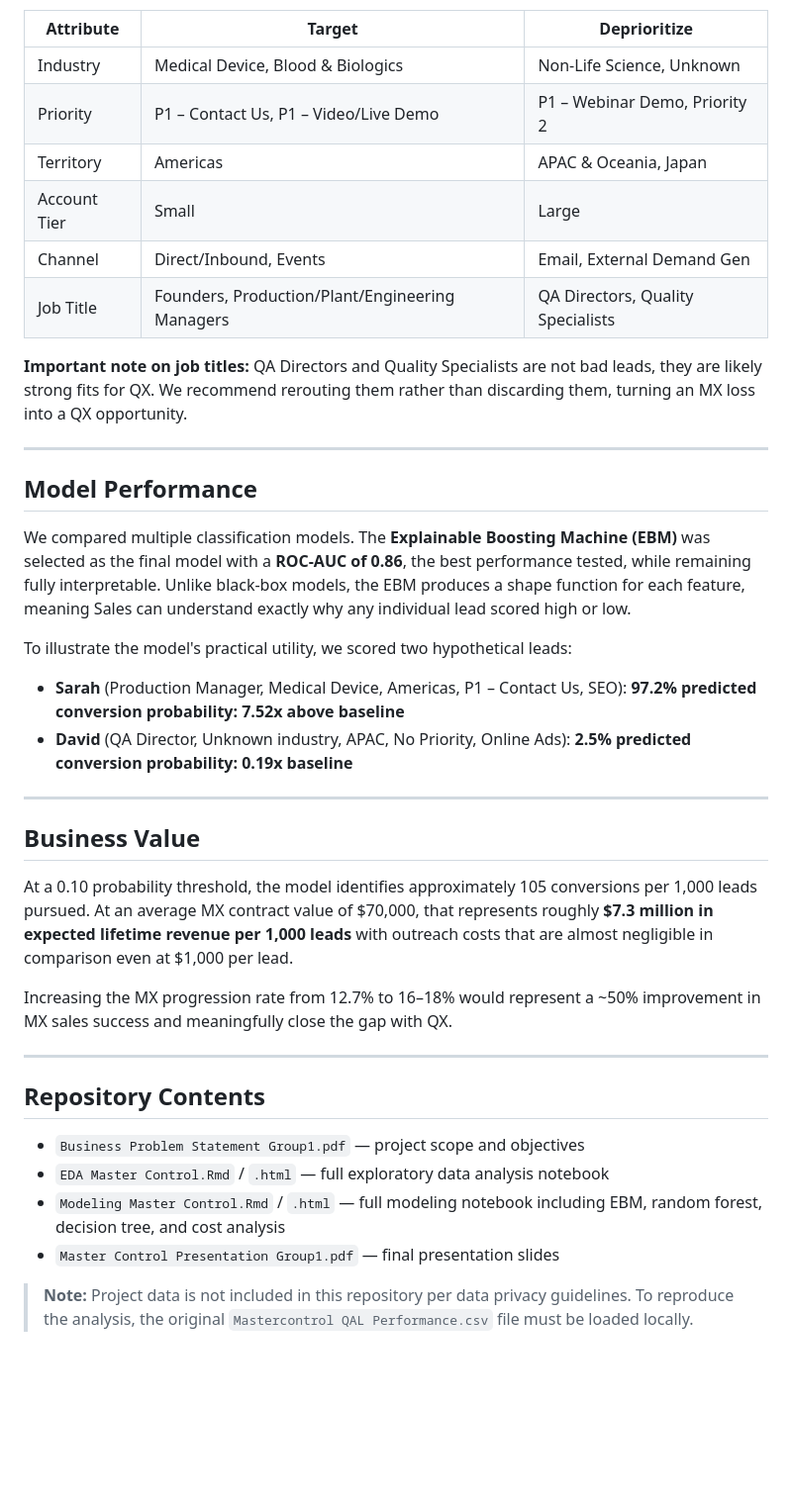
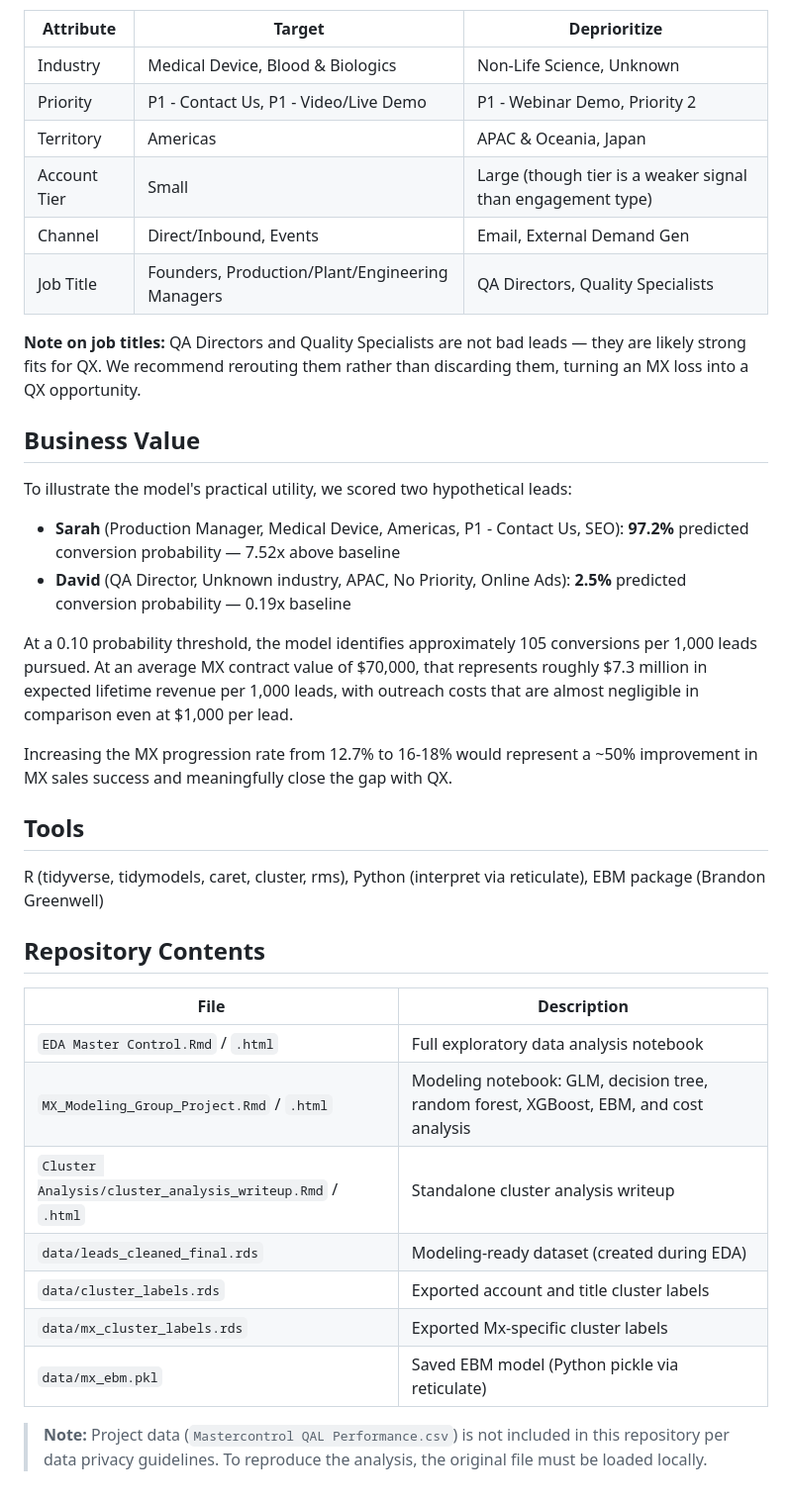
Before and after one commit to gabyr93/Group-Project-Master-Control, a Markdown page: README.md, the part around one of its changes. Shown at 99% size. Rendered like a GitHub page; blank space fills up the shorter version.

```diff
--- a/README.md
+++ b/README.md
@@ -35,38 +55,37 @@ Based on our EBM model (ROC-AUC of 0.86), here is who MasterControl should prior
 | Industry | Medical Device, Blood & Biologics | Non-Life Science, Unknown |
-| Priority | P1 – Contact Us, P1 – Video/Live Demo | P1 – Webinar Demo, Priority 2 |
+| Priority | P1 - Contact Us, P1 - Video/Live Demo | P1 - Webinar Demo, Priority 2 |
 | Territory | Americas | APAC & Oceania, Japan |
-| Account Tier | Small | Large |
+| Account Tier | Small | Large (though tier is a weaker signal than engagement type) |
 | Channel | Direct/Inbound, Events | Email, External Demand Gen |
 | Job Title | Founders, Production/Plant/Engineering Managers | QA Directors, Quality Specialists |
 
-**Important note on job titles:** QA Directors and Quality Specialists are not bad leads, they are likely strong fits for QX. We recommend rerouting them rather than discarding them, turning an MX loss into a QX opportunity.
+**Note on job titles:** QA Directors and Quality Specialists are not bad leads — they are likely strong fits for QX. We recommend rerouting them rather than discarding them, turning an MX loss into a QX opportunity.
 
----
-
-## Model Performance
-
-We compared multiple classification models. The **Explainable Boosting Machine (EBM)** was selected as the final model with a **ROC-AUC of 0.86**, the best performance tested, while remaining fully interpretable. Unlike black-box models, the EBM produces a shape function for each feature, meaning Sales can understand exactly why any individual lead scored high or low.
+## Business Value
 
 To illustrate the model's practical utility, we scored two hypothetical leads:
 
-- **Sarah** (Production Manager, Medical Device, Americas, P1 – Contact Us, SEO): **97.2% predicted conversion probability: 7.52x above baseline**
-- **David** (QA Director, Unknown industry, APAC, No Priority, Online Ads): **2.5% predicted conversion probability: 0.19x baseline**
+- **Sarah** (Production Manager, Medical Device, Americas, P1 - Contact Us, SEO): **97.2%** predicted conversion probability — 7.52x above baseline
+- **David** (QA Director, Unknown industry, APAC, No Priority, Online Ads): **2.5%** predicted conversion probability — 0.19x baseline
 
----
+At a 0.10 probability threshold, the model identifies approximately 105 conversions per 1,000 leads pursued. At an average MX contract value of $70,000, that represents roughly $7.3 million in expected lifetime revenue per 1,000 leads, with outreach costs that are almost negligible in comparison even at $1,000 per lead.
 
-## Business Value
+Increasing the MX progression rate from 12.7% to 16-18% would represent a ~50% improvement in MX sales success and meaningfully close the gap with QX.
 
-At a 0.10 probability threshold, the model identifies approximately 105 conversions per 1,000 leads pursued. At an average MX contract value of $70,000, that represents roughly **$7.3 million in expected lifetime revenue per 1,000 leads** with outreach costs that are almost negligible in comparison even at $1,000 per lead.
+## Tools
 
-Increasing the MX progression rate from 12.7% to 16–18% would represent a ~50% improvement in MX sales success and meaningfully close the gap with QX.
-
----
+R (tidyverse, tidymodels, caret, cluster, rms), Python (interpret via reticulate), EBM package (Brandon Greenwell)
 
 ## Repository Contents
 
-- `Business Problem Statement Group1.pdf` — project scope and objectives
-- `EDA Master Control.Rmd` / `.html` — full exploratory data analysis notebook
-- `Modeling Master Control.Rmd` / `.html` — full modeling notebook including EBM, random forest, decision tree, and cost analysis
-- `Master Control Presentation Group1.pdf` — final presentation slides
+| File | Description |
+|------|-------------|
+| `EDA Master Control.Rmd` / `.html` | Full exploratory data analysis notebook |
+| `MX_Modeling_Group_Project.Rmd` / `.html` | Modeling notebook: GLM, decision tree, random forest, XGBoost, EBM, and cost analysis |
+| `Cluster Analysis/cluster_analysis_writeup.Rmd` / `.html` | Standalone cluster analysis writeup |
+| `data/leads_cleaned_final.rds` | Modeling-ready dataset (created during EDA) |
+| `data/cluster_labels.rds` | Exported account and title cluster labels |
+| `data/mx_cluster_labels.rds` | Exported Mx-specific cluster labels |
+| `data/mx_ebm.pkl` | Saved EBM model (Python pickle via reticulate) |
 
-> **Note:** Project data is not included in this repository per data privacy guidelines. To reproduce the analysis, the original `Mastercontrol QAL Performance.csv` file must be loaded locally.
+> **Note:** Project data (`Mastercontrol QAL Performance.csv`) is not included in this repository per data privacy guidelines. To reproduce the analysis, the original file must be loaded locally.
```
Also changed, not shown: other parts of README.md (+31 -11 lines).
